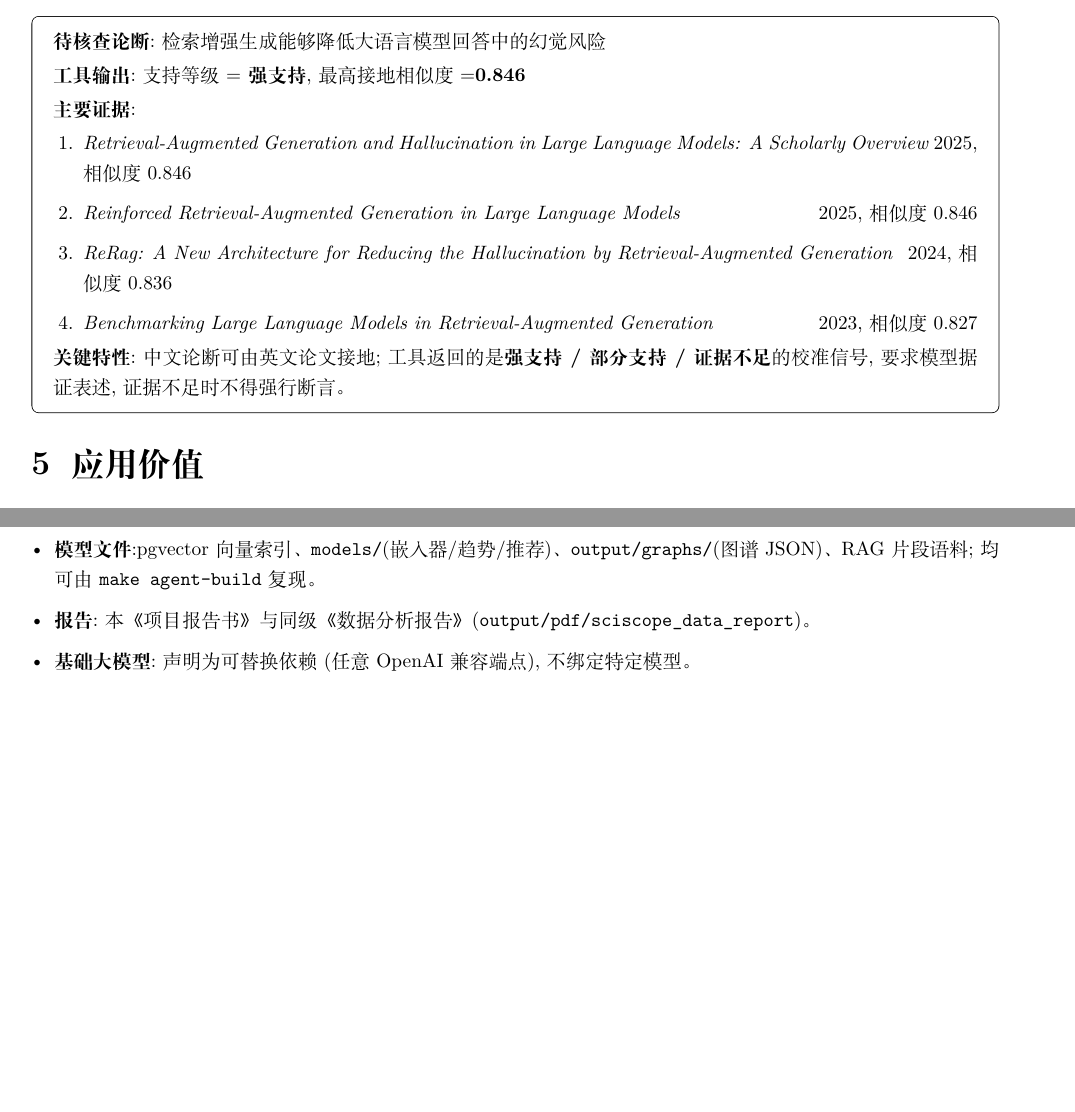
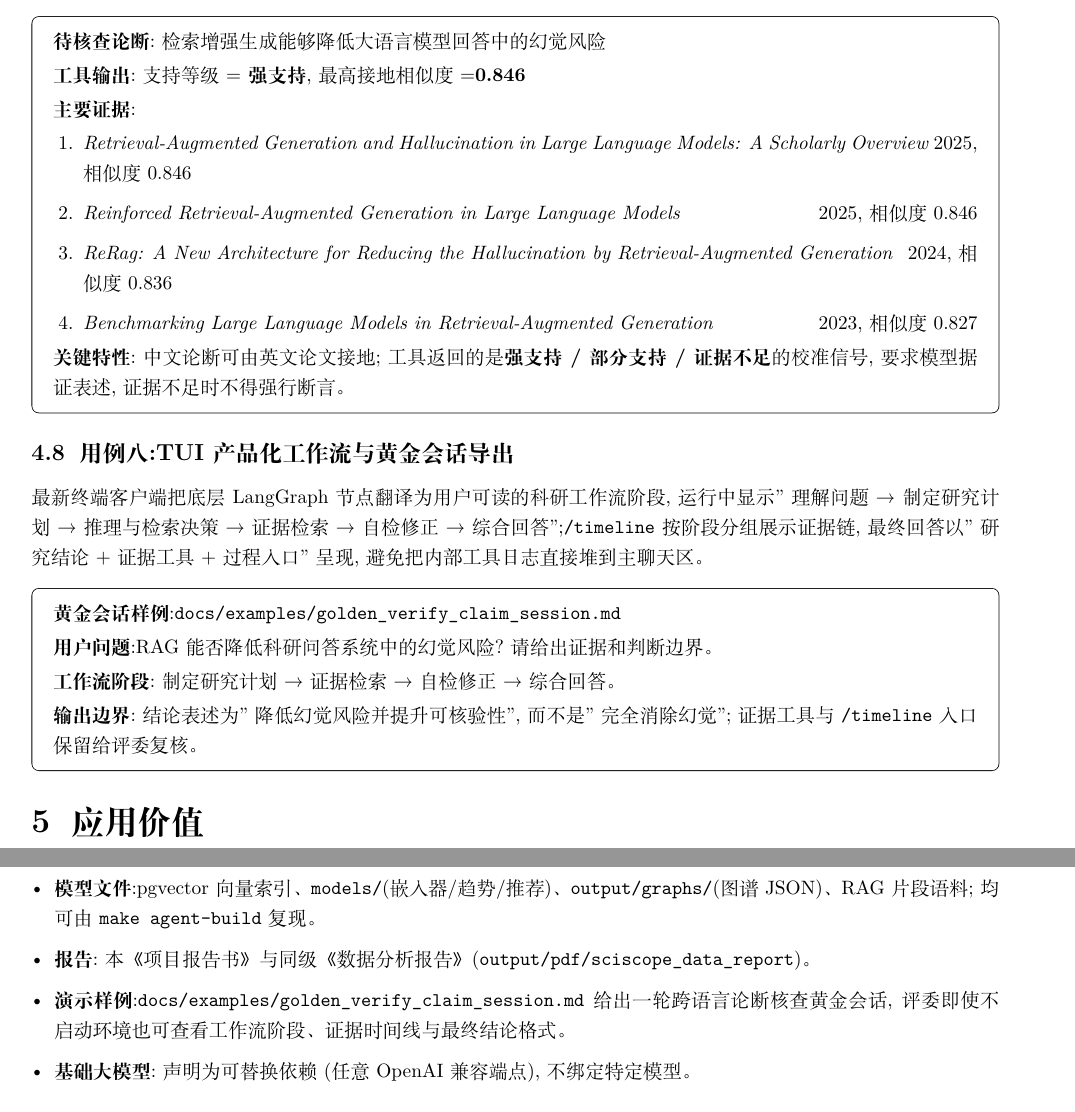
Before and after one commit to Timcai06/SciScope, a LaTeX document (output/pdf/sciscope_project_report/main.tex, which reads output/pdf/sciscope_project_report/sections/02_solution.tex, output/pdf/sciscope_project_report/sections/03_results.tex, output/pdf/sciscope_project_report/sections/05_reproduce.tex): two parts of pages 14 and 17 of 18 before the commit and two parts of pages 15 and 18 of 19 after it, joined at a grey line, cut so that both start at the same text, the shorter picture padded with empty space. The pictures show the PDF file output/pdf/sciscope_project_report/sciscope_project_report.pdf that the author committed with the source.

Commit message:
Sync project report with TUI workflow updates

```diff
--- a/output/pdf/sciscope_project_report/sections/02_solution.tex
+++ b/output/pdf/sciscope_project_report/sections/02_solution.tex
@@ -124,11 +124,11 @@
 \item \textbf{反思与自评(reflect)}:回答后由模型自评"是否充分、关键论断是否都有证据支撑",不足则改写检索\textbf{重试一次}。
 \item \textbf{上下文压缩}:长会话自动压缩历史工具结果,避免超出上下文窗口。
 \item \textbf{会话态与错误恢复}:TUI 传入 \texttt{session\_id},后端映射为 LangGraph \texttt{thread\_id} 并通过 checkpoint 保留会话态;\texttt{/retry} 在同一线程内携带 \texttt{retry=true} 触发恢复。
-\item \textbf{服务/客户端分离}:agent 核心运行于 \texttt{/api/agent/stream}(SSE 流式),事件 \texttt{meta} 返回运行时、节点、耗时、会话与 retry 标记,终端助手与未来 Web 前端\textbf{共用同一智能体核心}。
+\item \textbf{服务/客户端分离}:agent 核心运行于 \texttt{/api/agent/stream}(SSE 流式),事件 \texttt{meta} 返回运行时、节点、用户可读阶段(\texttt{phase})、耗时、会话与 retry 标记,终端助手与未来 Web 前端\textbf{共用同一智能体核心}。TUI 将底层节点翻译为"理解问题 / 制定研究计划 / 推理与检索决策 / 证据检索 / 自检修正 / 综合回答"的科研工作流阶段条。
 \end{itemize}
 
 \begin{plainbox}
-\textbf{当前产品化路线}:智能体编排已以 LangGraph StateGraph 作为默认运行时,将 prepare、plan、LLM step、tool execution、reflect 与 final synthesis 拆为可观察节点;\texttt{session\_id} 映射 \texttt{thread\_id},checkpoint 保存会话态,\texttt{/retry} 支持同线程错误恢复。legacy ReAct loop 仅保留为兼容回退。下一阶段的重点是持久化 checkpoint、Human-in-the-Loop、多 Agent 分工与更细的节点级恢复;现有检索、趋势、推荐、图谱和 \texttt{verify\_claim} 工具保持不变,迁移目标是升级运行时而非重写数据底座。
+\textbf{当前产品化路线}:智能体编排已以 LangGraph StateGraph 作为默认运行时,将 prepare、plan、LLM step、tool execution、reflect 与 final synthesis 拆为可观察节点;SSE \texttt{meta.phase} 进一步把节点映射为用户可理解的科研工作流阶段。\texttt{session\_id} 映射 \texttt{thread\_id},checkpoint 保存会话态,\texttt{/retry} 支持同线程错误恢复。legacy ReAct loop 仅保留为兼容回退。下一阶段的重点是持久化 checkpoint、Human-in-the-Loop、多 Agent 分工与更细的节点级恢复;现有检索、趋势、推荐、图谱和 \texttt{verify\_claim} 工具保持不变,迁移目标是升级运行时而非重写数据底座。
 \end{plainbox}
 
 \begin{center}
@@ -167,7 +167,7 @@ verify\_claim & \textbf{跨语言论断核查}:用语义接地度判定支持等
 \item \textbf{推荐模型}:论文级平均向量(pgvector \texttt{avg})+ 多信号加权,逐条给出可解释因子。
 \item \textbf{知识图谱}:NetworkX 中心度/社区,百万级边按中心度剪枝导出 JSON,作者 ego 图走 SQL 实时查询。
 \item \textbf{生成层}:OpenAI 兼容本地服务,输出限长防失控,可平滑切换更大/远程模型。
-\item \textbf{智能体编排}:基于 LangGraph StateGraph 的科研智能体运行时——prepare / plan / LLM step / tool execution / reflect / final synthesis 节点化编排,底层使用本地 \texttt{Qwen2.5-7B}(vLLM,hermes 工具解析),支持流式选工具、只读工具并行执行、调用去重、plan/reflect 自校验、会话 checkpoint 与同线程 \texttt{/retry},事件化输出供 CLI 与 Web 复用。
+\item \textbf{智能体编排}:基于 LangGraph StateGraph 的科研智能体运行时——prepare / plan / LLM step / tool execution / reflect / final synthesis 节点化编排,底层使用本地 \texttt{Qwen2.5-7B}(vLLM,hermes 工具解析),支持流式选工具、只读工具并行执行、调用去重、plan/reflect 自校验、会话 checkpoint 与同线程 \texttt{/retry};事件化输出供 CLI 与 Web 复用,并通过 \texttt{phase} 字段向用户呈现科研工作流阶段。
 \end{itemize}
 
 \subsection{实现过程}
@@ -205,8 +205,8 @@ verify\_claim & \textbf{跨语言论断核查}:用语义接地度判定支持等
 2. 模型层 & 片段/论文向量、趋势、推荐、图谱等\textbf{模型文件},入 PostgreSQL + pgvector(\texttt{src/models}、\texttt{models/}、\texttt{output/graphs/}) \\
 3. 服务 / RAG & 混合检索(FTS + 向量 + RRF + 双语 + 重排)+ GraphRAG + 证据接地(\texttt{backend/app/services}) \\
 4. 智能体 & LangGraph StateGraph:prepare -> plan -> 选工具 -> 并行执行 -> 观察 -> 反思自评 -> 据证作答;支持 session checkpoint 与同线程 \texttt{/retry}(\texttt{backend/app/agent}) \\
-5. 接口 & FastAPI;智能体经 \texttt{/api/agent/stream} 以 SSE 流式输出,并在 \texttt{meta} 中暴露 runtime / node / elapsed / session / retry(\texttt{backend/app/api}) \\
-6. 客户端 & Go / Bubble Tea 终端(\texttt{tui/main.go}),纯 SSE 消费;Web 前端复用同一接口 \\
+5. 接口 & FastAPI;智能体经 \texttt{/api/agent/stream} 以 SSE 流式输出,并在 \texttt{meta} 中暴露 runtime / node / phase / elapsed / session / retry(\texttt{backend/app/api}) \\
+6. 客户端 & Go / Bubble Tea 终端(\texttt{tui/main.go}),纯 SSE 消费;将 \texttt{phase} 渲染为科研工作流阶段条与分组 \texttt{/timeline},Web 前端复用同一接口 \\
 \bottomrule
 \end{tabularx}
 \end{center}
--- a/output/pdf/sciscope_project_report/sections/03_results.tex
+++ b/output/pdf/sciscope_project_report/sections/03_results.tex
@@ -161,4 +161,4 @@ PDF 垃圾正文过滤 & 清 83 篇 / 46 片段 & 显著减少回答混入 PDF
 \bottomrule
 \end{tabularx}
 \end{center}
-智能体运行时已默认切到 LangGraph StateGraph;\texttt{/api/agent/stream} 的 SSE \texttt{meta} 暴露 \texttt{runtime/node/elapsed\_ms/session\_id/retry},TUI 可据此渲染工具时间线、会话保存和 \texttt{/retry} 错误恢复。全部模型文件可由 \texttt{make agent-build} 一键重建,知识产权清晰、评委可复现。
+智能体运行时已默认切到 LangGraph StateGraph;\texttt{/api/agent/stream} 的 SSE \texttt{meta} 暴露 \texttt{runtime/node/phase/elapsed\_ms/session\_id/retry},TUI 可据此渲染科研工作流阶段条、分组 \texttt{/timeline}、会话保存和 \texttt{/retry} 错误恢复。最终回答以"研究结论 + 证据工具 + 过程入口"呈现,避免把工具日志混入主聊天。全部模型文件可由 \texttt{make agent-build} 一键重建,知识产权清晰、评委可复现。
--- a/output/pdf/sciscope_project_report/sections/05_reproduce.tex
+++ b/output/pdf/sciscope_project_report/sections/05_reproduce.tex
@@ -58,6 +58,7 @@ make data-layer-refresh \&\& make rag-chunks \&\& make postgres-refresh \&\& mak
 \item \textbf{代码}:\texttt{src/}(采集/治理/分析/模型)、\texttt{backend/}(API + 智能体编排)、\texttt{tui/}(Go 终端客户端)、\texttt{infra/}(schema)、\texttt{Makefile}(流水线)。
 \item \textbf{模型文件}:pgvector 向量索引、\texttt{models/}(嵌入器/趋势/推荐)、\texttt{output/graphs/}(图谱 JSON)、RAG 片段语料;均可由 \texttt{make agent-build} 复现。
 \item \textbf{报告}:本《项目报告书》与同级《数据分析报告》(\texttt{output/pdf/sciscope\_data\_report})。
+\item \textbf{演示样例}:\texttt{docs/examples/golden\_verify\_claim\_session.md} 给出一轮跨语言论断核查黄金会话,评委即使不启动环境也可查看工作流阶段、证据时间线与最终结论格式。
 \item \textbf{基础大模型}:声明为可替换依赖(任意 OpenAI 兼容端点),不绑定特定模型。
 \end{itemize}
 
--- a/output/pdf/sciscope_project_report/sections/06_examples.tex
+++ b/output/pdf/sciscope_project_report/sections/06_examples.tex
@@ -84,3 +84,12 @@ Advancing Drug Discovery with AI: Machine and Deep Learning & 2026 & 0.915 & sem
 \end{enumerate}
 \textbf{关键特性}:中文论断可由英文论文接地;工具返回的是\textbf{强支持 / 部分支持 / 证据不足}的校准信号,要求模型据证表述,证据不足时不得强行断言。
 \end{plainbox}
+
+\subsection{用例八:TUI 产品化工作流与黄金会话导出}
+最新终端客户端把底层 LangGraph 节点翻译为用户可读的科研工作流阶段,运行中显示"理解问题 → 制定研究计划 → 推理与检索决策 → 证据检索 → 自检修正 → 综合回答";\texttt{/timeline} 按阶段分组展示证据链,最终回答以"研究结论 + 证据工具 + 过程入口"呈现,避免把内部工具日志直接堆到主聊天区。
+\begin{plainbox}
+\textbf{黄金会话样例}:\texttt{docs/examples/golden\_verify\_claim\_session.md}\par\vspace{2pt}
+\textbf{用户问题}:RAG 能否降低科研问答系统中的幻觉风险?请给出证据和判断边界。\par\vspace{2pt}
+\textbf{工作流阶段}:制定研究计划 → 证据检索 → 自检修正 → 综合回答。\par\vspace{2pt}
+\textbf{输出边界}:结论表述为"降低幻觉风险并提升可核验性",而不是"完全消除幻觉";证据工具与 \texttt{/timeline} 入口保留给评委复核。
+\end{plainbox}
```
Also changed, not shown: 交付说明.md (+3 -2 lines), output/pdf/sciscope_project_report/sciscope_project_report.pdf, output/pdf/sciscope_project_report/sections/02_solution.tex (2 more changed lines).
